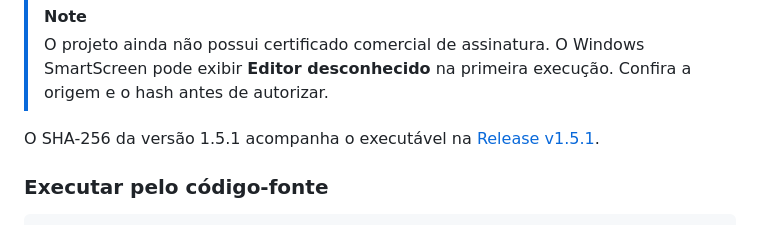
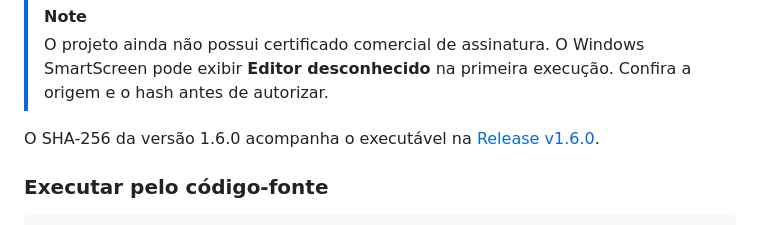
Before and after one commit to louro2023/ChatbotcomIA, a Markdown page: README.md, the part around the change. Drawn GitHub-style.

Commit message:
Atualiza download principal para a versao 1.6.0

```diff
--- a/README.md
+++ b/README.md
@@ -316,7 +316,7 @@ O executável possui aproximadamente 203 MB porque inclui o ambiente Electron e
 > [!NOTE]
 > O projeto ainda não possui certificado comercial de assinatura. O Windows SmartScreen pode exibir **Editor desconhecido** na primeira execução. Confira a origem e o hash antes de autorizar.
 
-O SHA-256 da versão 1.5.1 acompanha o executável na [Release v1.5.1](https://github.com/louro2023/ChatbotcomIA/releases/tag/v1.5.1).
+O SHA-256 da versão 1.6.0 acompanha o executável na [Release v1.6.0](https://github.com/louro2023/ChatbotcomIA/releases/tag/v1.6.0).
 
 ### Executar pelo código-fonte
 
```
